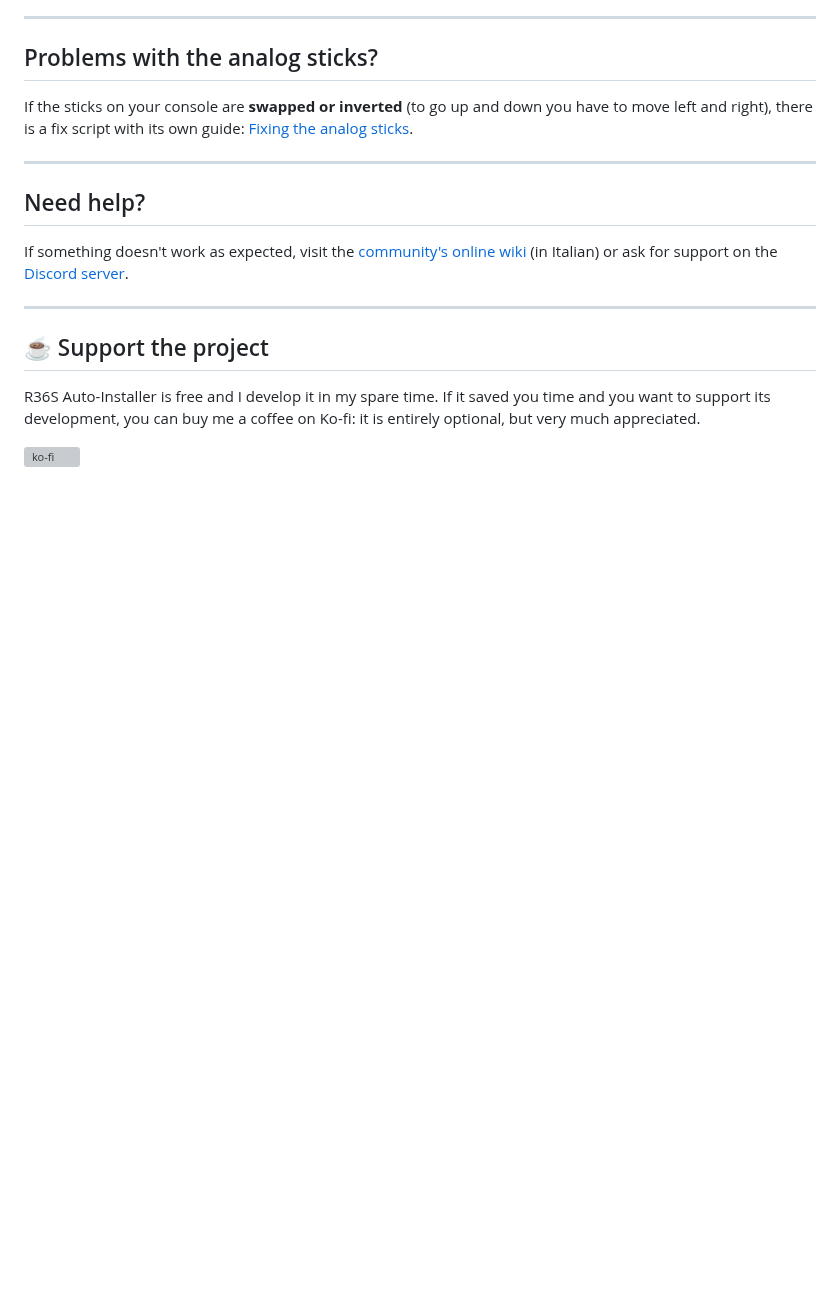
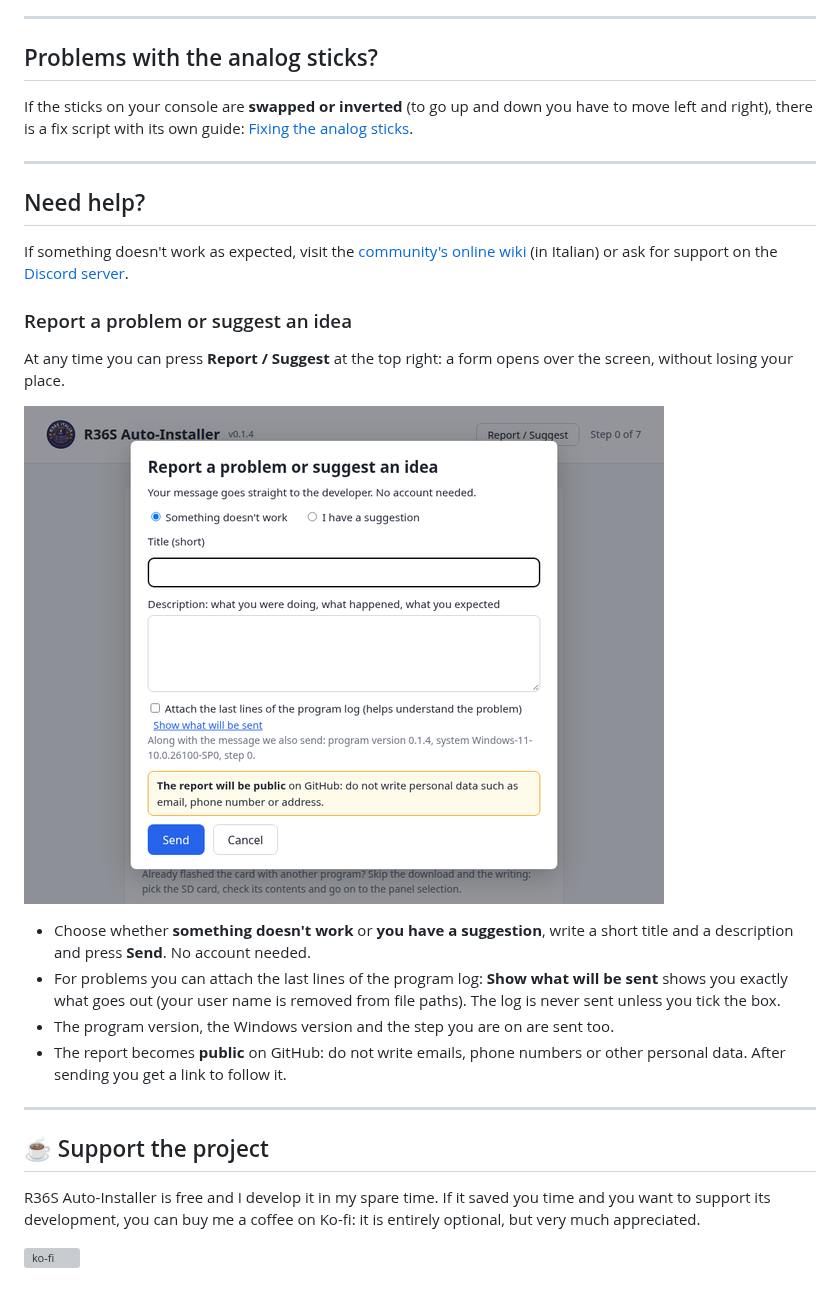
Before and after one commit to chrisdaloa/R36S-Autoinstaller-releases, a Markdown page: README.en.md, the part around one of its changes. GitHub-like rendering; pictures changed too: en/11-segnala.png (added); blank space fills up the shorter version; grey boxes are pictures that could not be loaded.

```diff
--- a/README.en.md
+++ b/README.en.md
@@ -155,6 +155,17 @@ If the sticks on your console are **swapped or inverted** (to go up and down you
 
 If something doesn't work as expected, visit the [community's online wiki](https://pixelpocket.1612.it/r36s) (in Italian) or ask for support on the [Discord server](https://discord.gg/tusqNhr2V).
 
+### Report a problem or suggest an idea
+
+At any time you can press **Report / Suggest** at the top right: a form opens over the screen, without losing your place.
+
+![Report a problem or suggest an idea](en/11-segnala.png)
+
+- Choose whether **something doesn't work** or **you have a suggestion**, write a short title and a description and press **Send**. No account needed.
+- For problems you can attach the last lines of the program log: **Show what will be sent** shows you exactly what goes out (your user name is removed from file paths). The log is never sent unless you tick the box.
+- The program version, the Windows version and the step you are on are sent too.
+- The report becomes **public** on GitHub: do not write emails, phone numbers or other personal data. After sending you get a link to follow it.
+
 ---
 
 ## ☕ Support the project
```
Also changed, not shown: other parts of README.en.md (+1 -1 lines), README.md (+12 -1 lines), 01-benvenuto.png, 11-segnala.png (added), en/01-benvenuto.png.
